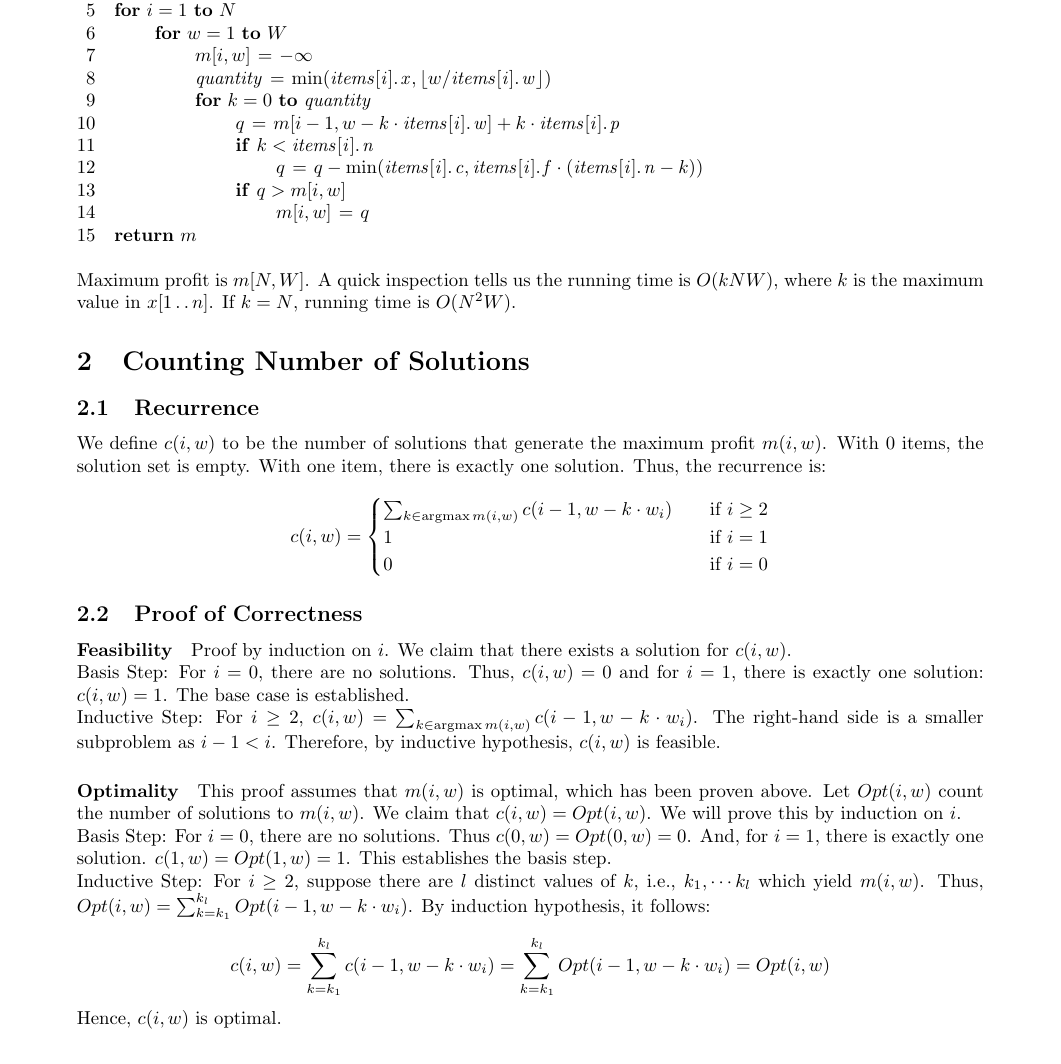
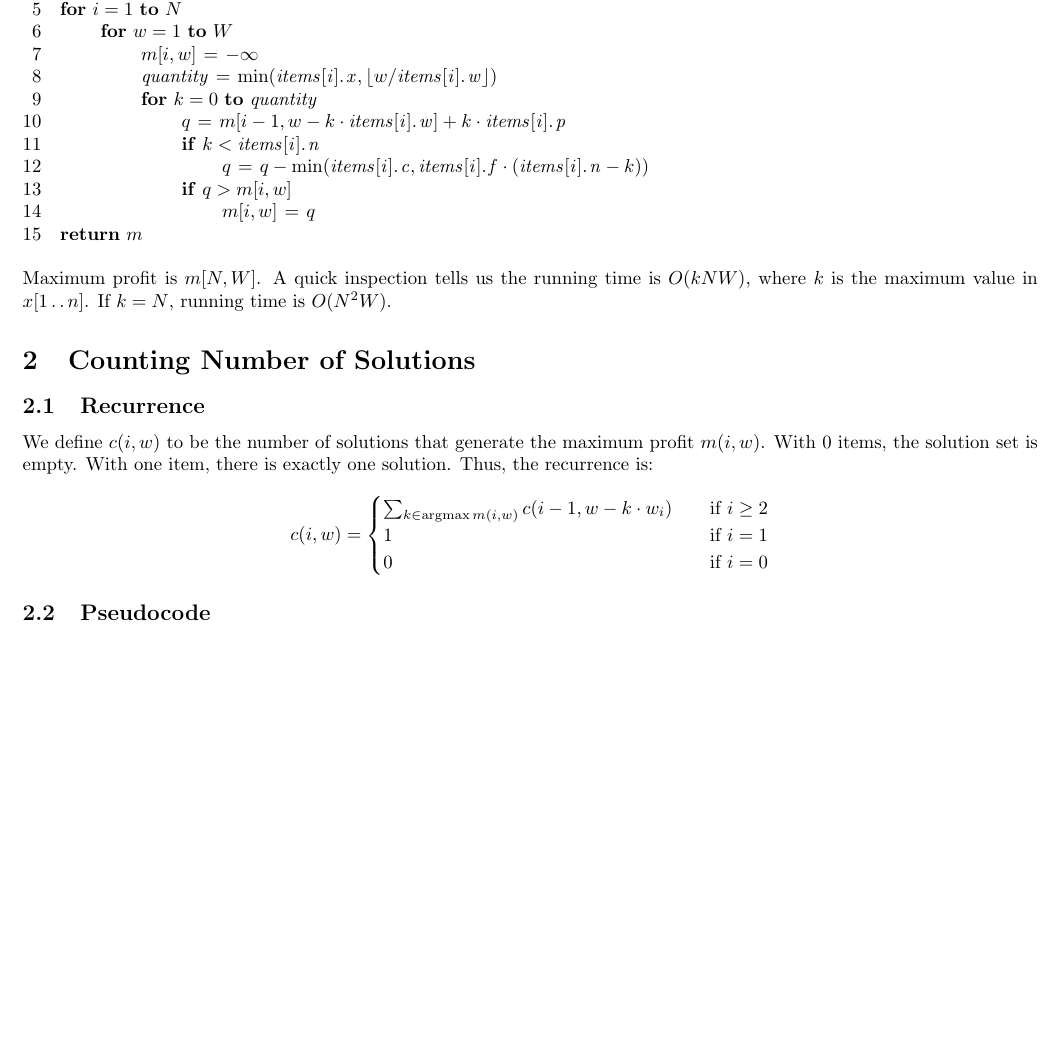
Before and after one commit to siddhantsahu/bounded-knapsack, a LaTeX document (report.tex): part of page 2 of 3 before the commit and part of page 2 of 2 after it, cut so that both start at the same text, the shorter picture padded with empty space. Compiled offline with pdfLaTeX.

Commit message:
Removed proof of correctness of counting from report

```diff
--- a/report.tex
+++ b/report.tex
@@ -1,11 +1,12 @@
 \documentclass{article}
 \usepackage[utf8]{inputenc}
 \usepackage{amsmath,amssymb,amsthm}
-\usepackage[margin=0.9in]{geometry}
+\usepackage[margin=0.5in]{geometry}
 \usepackage{clrscode3e}
 
 \title{CS 6363.004 Algorithms: Programming Project}
 \author{Siddhant Sahu}
+\date{April 1, 2018}
 
 \setlength{\parindent}{0em}
 \newcommand{\floor}[1]{\left\lfloor #1 \right\rfloor}
@@ -101,24 +102,6 @@ We define $c(i, w)$ to be the number of solutions that generate the maximum prof
 \end{cases}
 \]
 
-\subsection{Proof of Correctness}
-
-\paragraph{Feasibility}
-Proof by induction on $i$. We claim that there exists a solution for $c(i, w)$.\\
-Basis Step: For $i=0$, there are no solutions. Thus, $c(i, w) = 0$ and for $i=1$, there is exactly one solution: $c(i, w) = 1$. The base case is established.\\
-Inductive Step: For $i \geq 2$, $c(i, w) = \sum_{k \in \argmax{m(i, w)}} c(i-1, w-k \cdot w_i)$. The right-hand side is a smaller subproblem as $i-1 < i$. Therefore, by inductive hypothesis, $c(i, w)$ is feasible.
-
-\paragraph{Optimality}
-This proof assumes that $m(i, w)$ is optimal, which has been proven above. Let $Opt(i, w)$ count the number of solutions to $m(i, w)$. We claim that $c(i, w) = Opt(i, w)$. We will prove this by induction on $i$.\\
-Basis Step: For $i = 0$, there are no solutions. Thus $c(0, w) = Opt(0, w) = 0$. And, for $i = 1$, there is exactly one solution. $c(1, w) = Opt(1, w) = 1$. This establishes the basis step.\\
-Inductive Step: For $i \geq 2$, suppose there are $l$ distinct values of $k$, i.e., $k_1, \cdots k_l$ which yield $m(i, w)$. Thus, $Opt(i, w) = \sum_{k=k_1}^{k_l} Opt(i-1, w-k \cdot w_i)$. By induction hypothesis, it follows:
-
-$$c(i, w) = \sum_{k=k_1}^{k_l} c(i-1, w-k \cdot w_i)
-= \sum_{k=k_1}^{k_l} Opt(i-1, w-k \cdot w_i)
-= Opt(i, w)$$
-
-Hence, $c(i, w)$ is optimal.
-
 \subsection{Pseudocode}
 The input to $\proc{Count-Solutions}$ is $m$, the table returned from $\proc{Max-Profit-Calculator}$, $W$ and a list of $\id{items}$.
 
```
Also changed, not shown: report.pdf.
